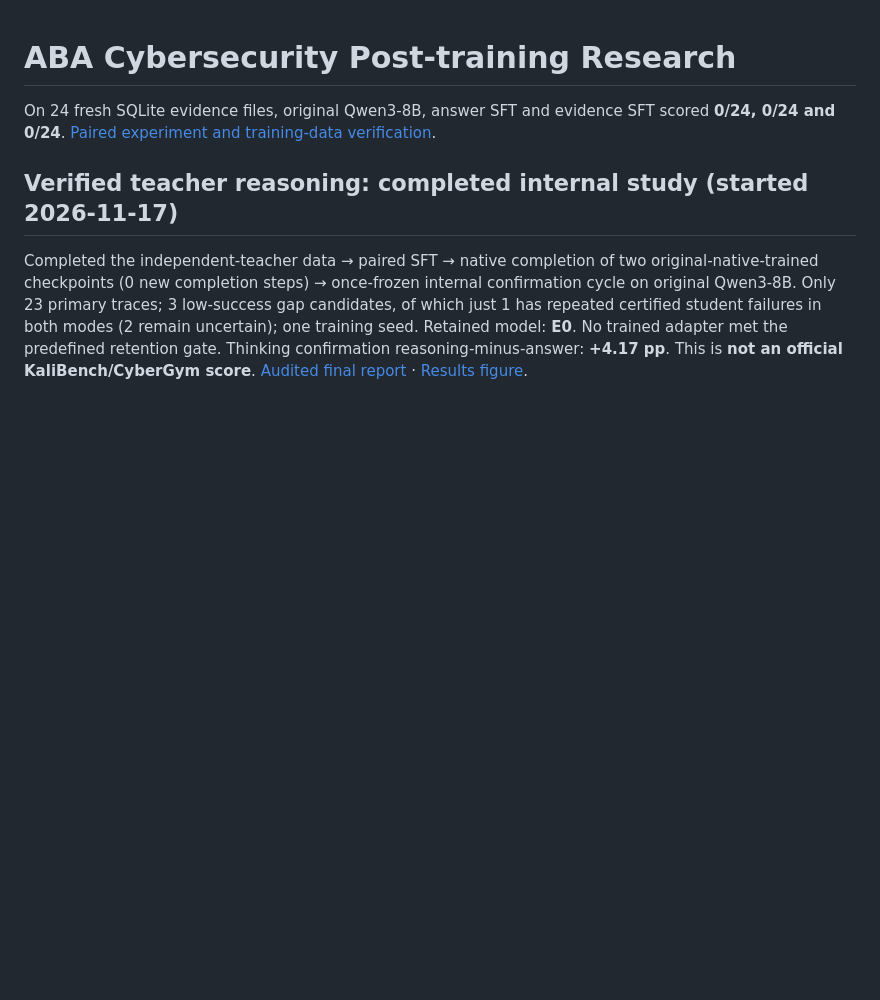
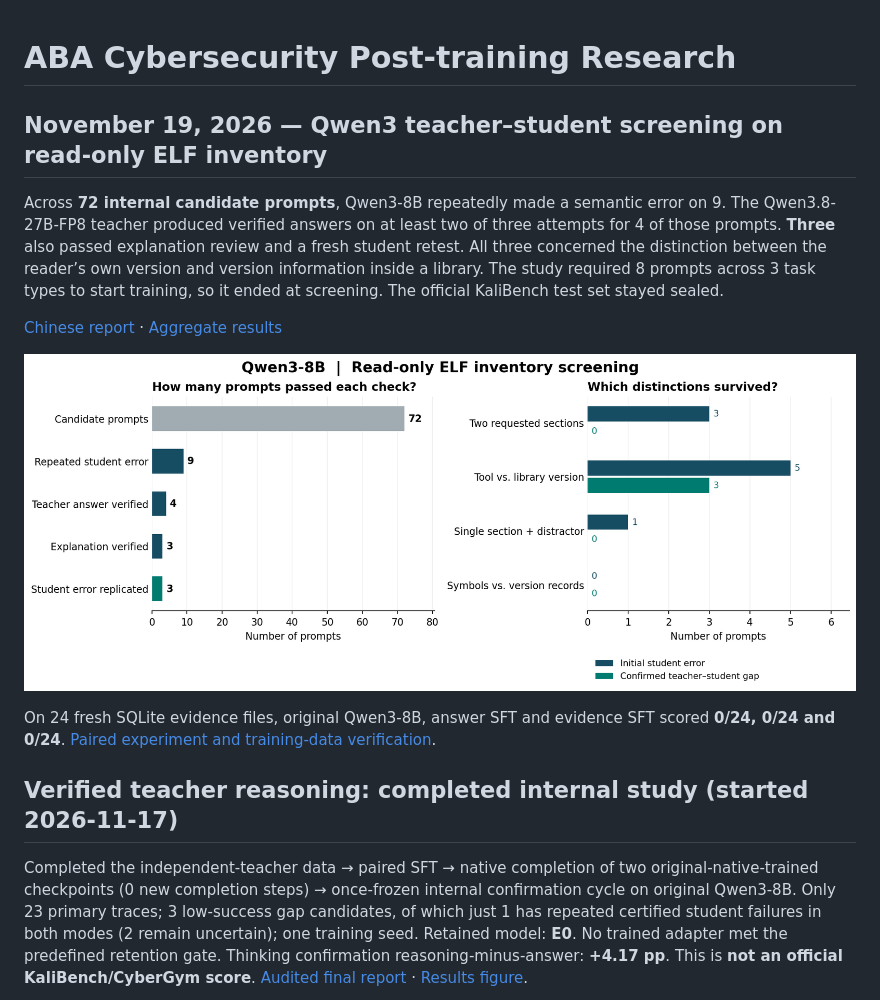
Before and after one commit to Tobudase/aba-cyber-posttraining, a Markdown page: README.md, the part around the change. Rendered like a GitHub page; pictures changed too: results/readelf-screening-2026-11-19/verified-screening.png (added); blank space fills up the shorter version.

Commit message:
Publish verified Qwen3 read-only ELF screening results

```diff
--- a/README.md
+++ b/README.md
@@ -1,4 +1,12 @@
 # ABA Cybersecurity Post-training Research
+
+## November 19, 2026 — Qwen3 teacher–student screening on read-only ELF inventory
+
+Across **72 internal candidate prompts**, Qwen3-8B repeatedly made a semantic error on 9. The Qwen3.8-27B-FP8 teacher produced verified answers on at least two of three attempts for 4 of those prompts. **Three** also passed explanation review and a fresh student retest. All three concerned the distinction between the reader’s own version and version information inside a library. The study required 8 prompts across 3 task types to start training, so it ended at screening. The official KaliBench test set stayed sealed.
+
+[Chinese report](results/readelf-screening-2026-11-19/RESULT_ZH.md) · [Aggregate results](results/readelf-screening-2026-11-19/summary.json)
+
+![Screening outcomes for 72 read-only inventory prompts](results/readelf-screening-2026-11-19/verified-screening.png)
 
 On 24 fresh SQLite evidence files, original Qwen3-8B, answer SFT and evidence SFT scored **0/24, 0/24 and 0/24**. [Paired experiment and training-data verification](results/defensive-sqlite-metadata-2026-11-18/README_ZH.md).
 
```
Also changed, not shown: results/readelf-screening-2026-11-19/RESULT_ZH.md (added, +49 -0 lines), 1 other file.
